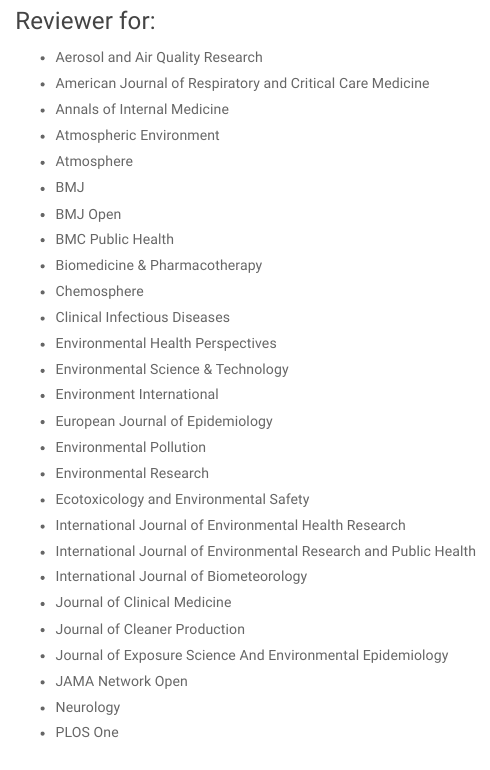
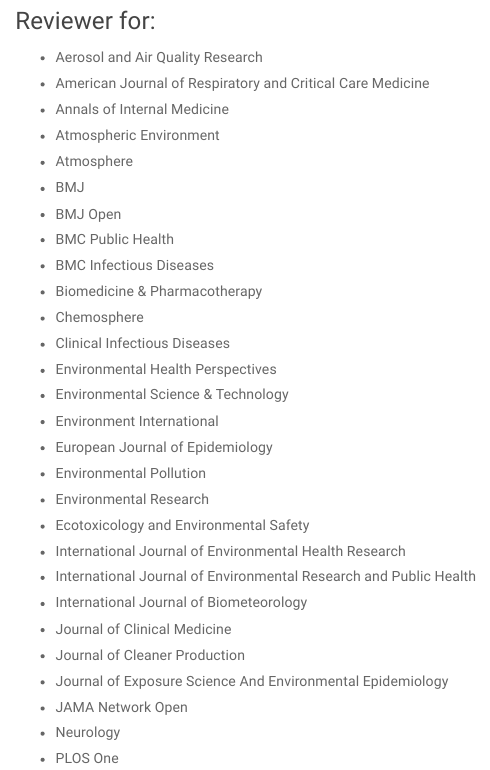
Before and after one commit to darrensun87/my_website, an R Markdown document (activity.Rmd): the page in a window 1100 px wide, from 200 px down. Rendered offline with R 4.5, knitr and Pandoc, with nearby package versions; a font, style sheet, LaTeX package, included part or bibliography that could not be used is replaced or left out.

Commit message:
Update review list

```diff
--- a/activity.Rmd
+++ b/activity.Rmd
@@ -27,6 +27,7 @@
 - BMJ
 - BMJ Open
 - BMC Public Health
+- BMC Infectious Diseases
 - Biomedicine & Pharmacotherapy
 - Chemosphere
 - Clinical Infectious Diseases
```
Also changed, not shown: activity.html.
